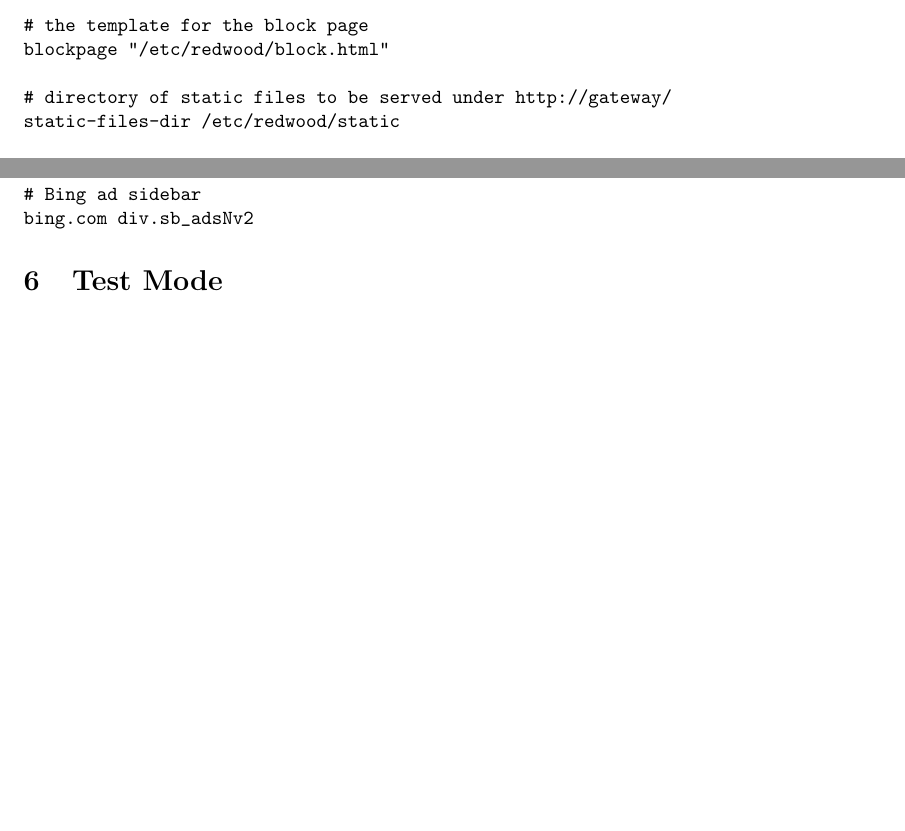
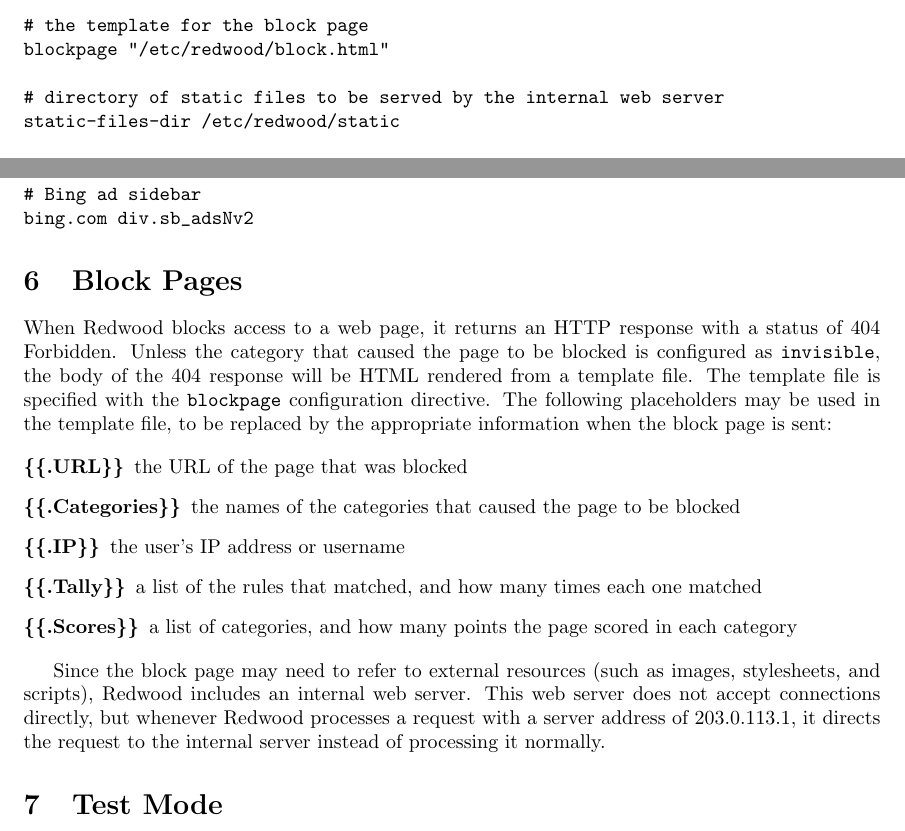
Before and after one commit to andybalholm/redwood, a LaTeX paper (spec.tex): two parts of pages 1 and 5 of 5 before the commit and two parts of pages 1 and 5 of 6 after it, joined at a grey line, cut so that both start at the same text, the shorter picture padded with empty space. Compiled offline with pdfLaTeX.

Commit message:
Change the internal web server address to 203.0.113.1

```diff
--- a/spec.tex
+++ b/spec.tex
@@ -50,6 +50,6 @@ An example configuration file:
 # the template for the block page
 blockpage "/etc/redwood/block.html"
 
-# directory of static files to be served under http://gateway/
+# directory of static files to be served by the internal web server
 static-files-dir /etc/redwood/static
 
@@ -234,6 +234,33 @@ craigslist.org div#ppp, div#forums, option[value=ppp]
 bing.com div.sb_adsNv2
 \end{verbatim}
 
+\section{Block Pages}
+
+When Redwood blocks access to a web page,
+it returns an HTTP response with a status of 404 Forbidden.
+Unless the category that caused the page to be blocked is configured as \verb"invisible",
+the body of the 404 response will be HTML rendered from a template file.
+The template file is specified with the \verb"blockpage" configuration directive.
+The following placeholders may be used in the template file,
+to be replaced by the appropriate information when the block page is sent:
+
+\begin{description}
+
+\item[\{\{.URL\}\}] the URL of the page that was blocked
+\item[\{\{.Categories\}\}] the names of the categories that caused the page to be blocked
+\item[\{\{.IP\}\}] the user's IP address or username
+\item[\{\{.Tally\}\}] a list of the rules that matched, and how many times each one matched
+\item[\{\{.Scores\}\}] a list of categories, and how many points the page scored in each category
+
+\end{description}
+
+Since the block page may need to refer to external resources
+(such as images, stylesheets, and scripts),
+Redwood includes an internal web server.
+This web server does not accept connections directly,
+but whenever Redwood processes a request with a server address of 203.0.113.1,
+it directs the request to the internal server instead of processing it normally.
+
 \section{Test Mode}
 
 If Redwood is run with the \verb"-test" switch, it does not run as an ICAP server.
```
Also changed, not shown: spec.tex (2 more changed lines), 2 other files.
